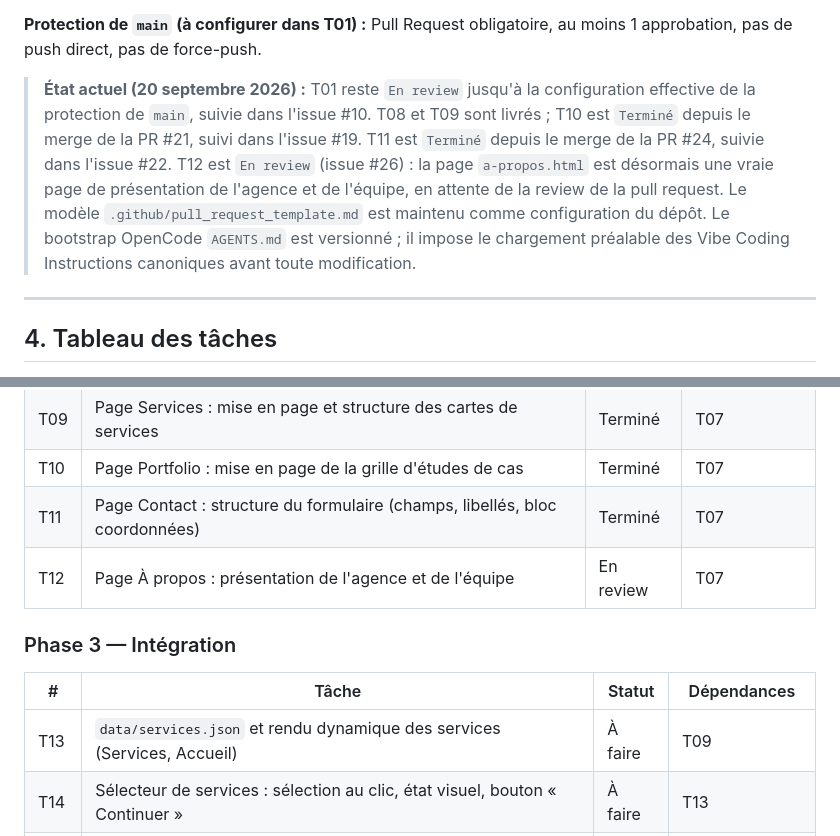
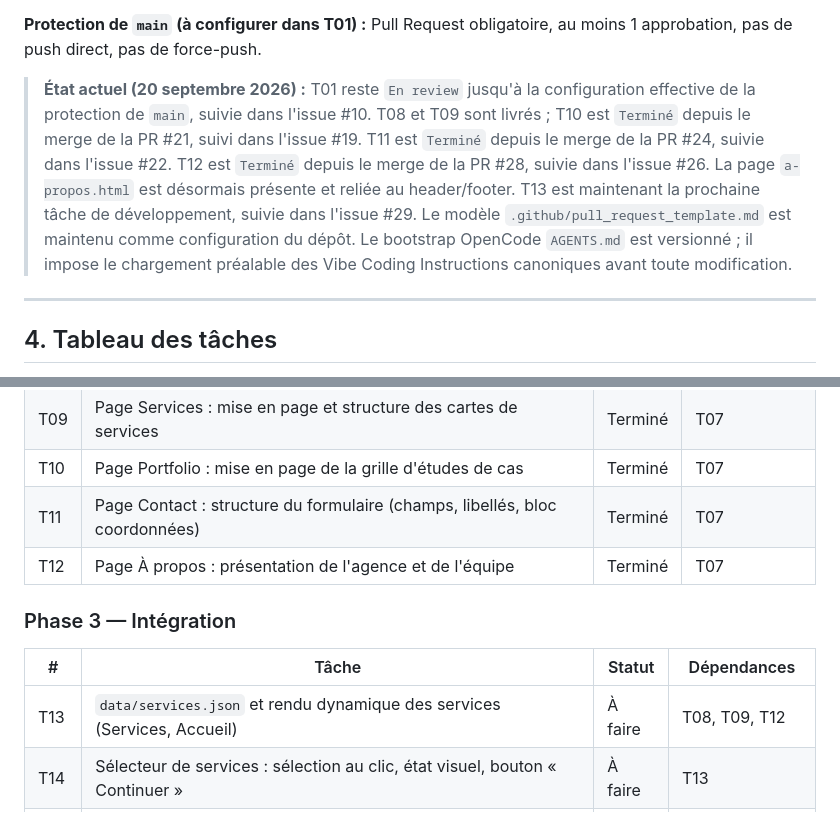
Before and after one commit to sudomarc/amplio-web, a Markdown page: ROADMAP.md, 2 parts joined by grey strips. GitHub-like rendering.

```diff
--- a/ROADMAP.md
+++ b/ROADMAP.md
@@ -119,7 +119,7 @@ Une branche par tâche, y compris en solo, afin que chaque changement passe par
 
 **Protection de `main` (à configurer dans T01) :** Pull Request obligatoire, au moins 1 approbation, pas de push direct, pas de force-push.
 
-> **État actuel (20 septembre 2026) :** T01 reste `En review` jusqu'à la configuration effective de la protection de `main`, suivie dans l'issue #10. T08 et T09 sont livrés ; T10 est `Terminé` depuis le merge de la PR #21, suivi dans l'issue #19. T11 est `Terminé` depuis le merge de la PR #24, suivie dans l'issue #22. T12 est `En review` (issue #26) : la page `a-propos.html` est désormais une vraie page de présentation de l'agence et de l'équipe, en attente de la review de la pull request. Le modèle `.github/pull_request_template.md` est maintenu comme configuration du dépôt. Le bootstrap OpenCode `AGENTS.md` est versionné ; il impose le chargement préalable des Vibe Coding Instructions canoniques avant toute modification.
+> **État actuel (20 septembre 2026) :** T01 reste `En review` jusqu'à la configuration effective de la protection de `main`, suivie dans l'issue #10. T08 et T09 sont livrés ; T10 est `Terminé` depuis le merge de la PR #21, suivi dans l'issue #19. T11 est `Terminé` depuis le merge de la PR #24, suivie dans l'issue #22. T12 est `Terminé` depuis le merge de la PR #28, suivie dans l'issue #26. La page `a-propos.html` est désormais présente et reliée au header/footer. T13 est maintenant la prochaine tâche de développement, suivie dans l'issue #29. Le modèle `.github/pull_request_template.md` est maintenu comme configuration du dépôt. Le bootstrap OpenCode `AGENTS.md` est versionné ; il impose le chargement préalable des Vibe Coding Instructions canoniques avant toute modification.
 
 ---
 
@@ -147,13 +147,13 @@ Une branche par tâche, y compris en solo, afin que chaque changement passe par
 | T09 | Page Services : mise en page et structure des cartes de services | Terminé | T07 |
 | T10 | Page Portfolio : mise en page de la grille d'études de cas | Terminé | T07 |
 | T11 | Page Contact : structure du formulaire (champs, libellés, bloc coordonnées) | Terminé | T07 |
-| T12 | Page À propos : présentation de l'agence et de l'équipe | En review | T07 |
+| T12 | Page À propos : présentation de l'agence et de l'équipe | Terminé | T07 |
 
 ### Phase 3 — Intégration
 
 | # | Tâche | Statut | Dépendances |
 |---|---|---|---|
-| T13 | `data/services.json` et rendu dynamique des services (Services, Accueil) | À faire | T09 |
+| T13 | `data/services.json` et rendu dynamique des services (Services, Accueil) | À faire | T08, T09, T12 |
 | T14 | Sélecteur de services : sélection au clic, état visuel, bouton « Continuer » | À faire | T13 |
 | T15 | Redirection vers `contact.html?service=…` et pré-remplissage du formulaire (avec repli si paramètre absent ou invalide) | À faire | T11, T14 |
 | T16 | `data/projects.json` et rendu des études de cas | À faire | T10 |
```
Also changed, not shown: AGENTS.md (+8 -5 lines).
